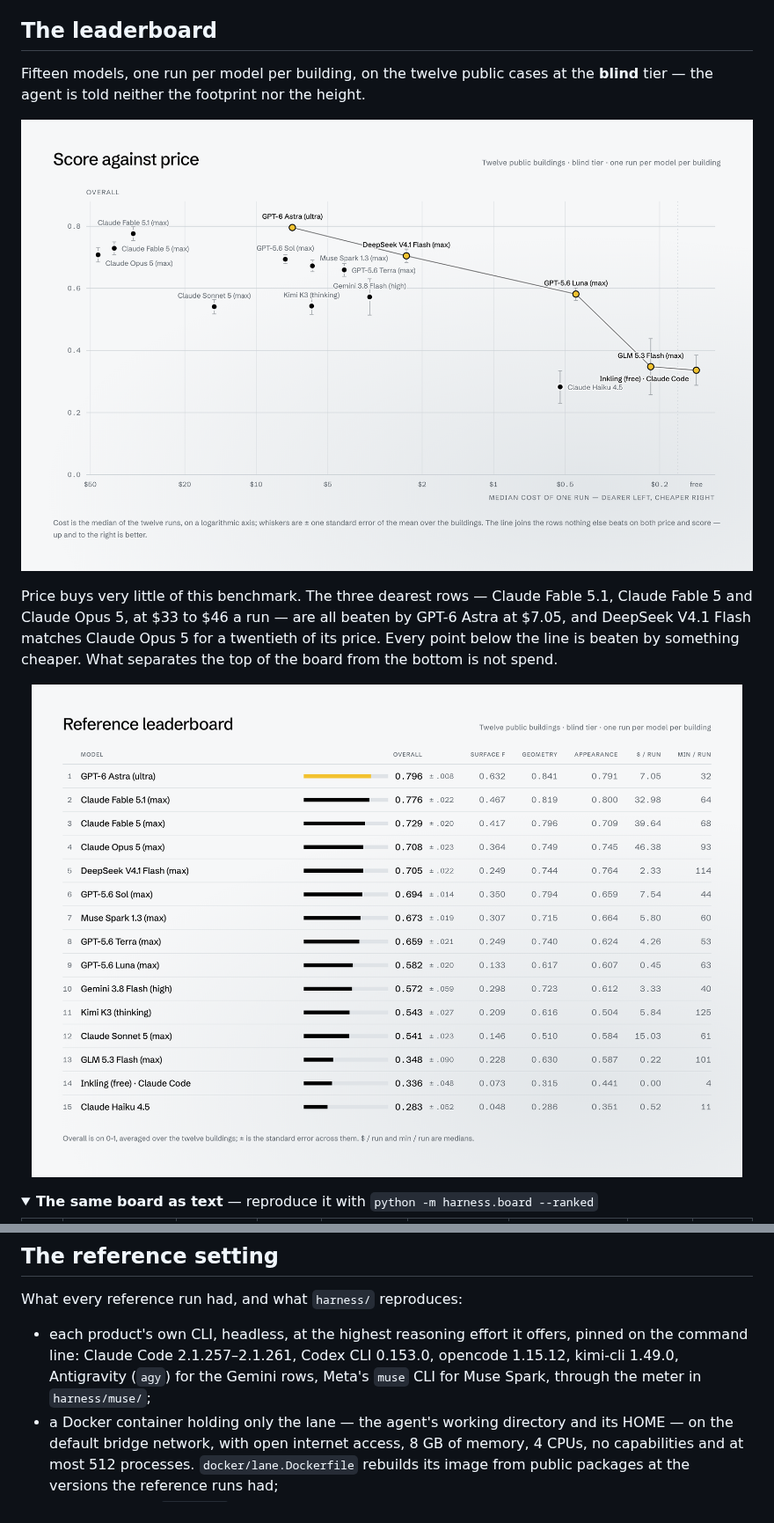
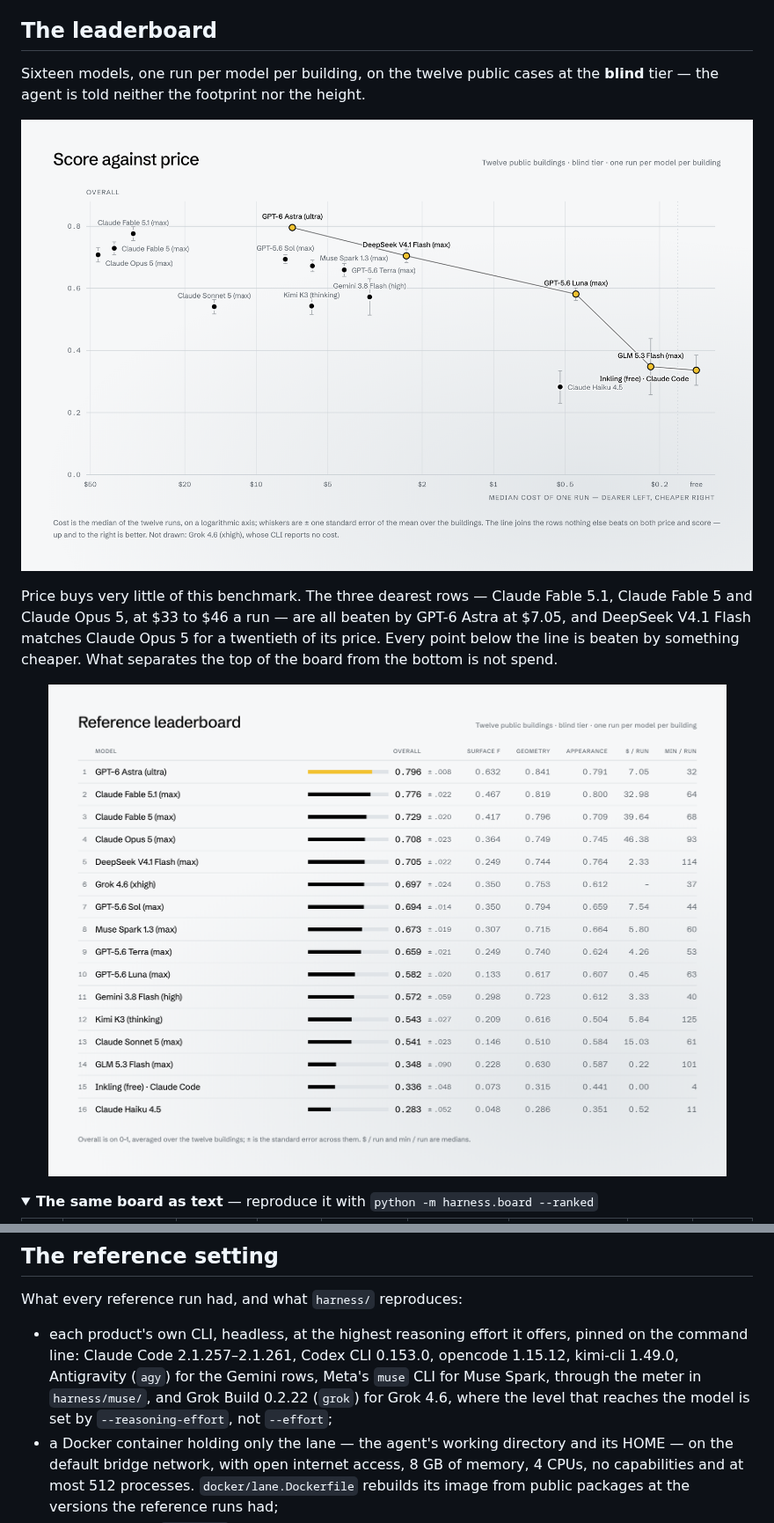
Before and after one commit to enactra-ai/building-bench, a Markdown page: README.md, 2 parts joined by grey strips. Shown at 88% size. Drawn GitHub-style; pictures changed too: docs/assets/leaderboard-light.png, docs/assets/price-light.png; folded sections open.

```diff
--- a/README.md
+++ b/README.md
@@ -41,7 +41,7 @@ submissions scored, or an agent evaluated on the full set, see
 
 ## The leaderboard
 
-Fifteen models, one run per model per building, on the twelve public cases at
+Sixteen models, one run per model per building, on the twelve public cases at
 the **blind** tier — the agent is told neither the footprint nor the height.
 
 <p align="center">
@@ -212,7 +220,9 @@ What every reference run had, and what `harness/` reproduces:
 - each product's own CLI, headless, at the highest reasoning effort it offers,
   pinned on the command line: Claude Code 2.1.257–2.1.261, Codex CLI 0.153.0,
   opencode 1.15.12, kimi-cli 1.49.0, Antigravity (`agy`) for the Gemini rows,
-  Meta's `muse` CLI for Muse Spark, through the meter in `harness/muse/`;
+  Meta's `muse` CLI for Muse Spark, through the meter in `harness/muse/`, and
+  Grok Build 0.2.22 (`grok`) for Grok 4.6, where the level that reaches the
+  model is set by `--reasoning-effort`, not `--effort`;
 - a Docker container holding only the lane — the agent's working directory and
   its HOME — on the default bridge network, with open internet access, 8 GB of
   memory, 4 CPUs, no capabilities and at most 512 processes.
```
Also changed, not shown: other parts of README.md (+19 -11 lines), docs/assets/leaderboard-dark.png, docs/assets/price-dark.png, 5 other files.
